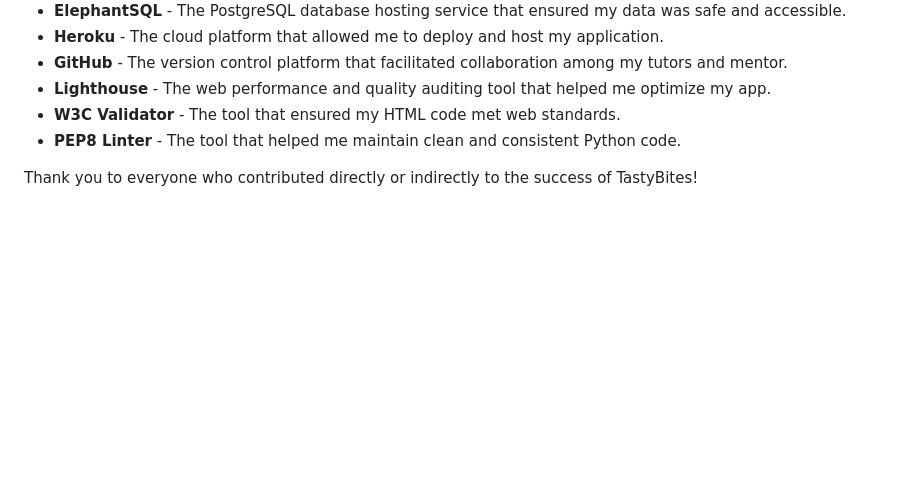
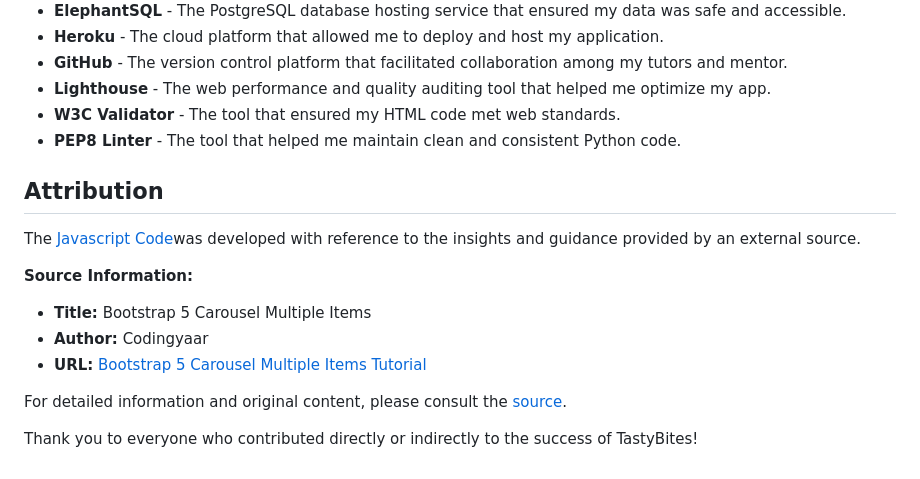
Before and after one commit to zeeshan-shah/pp4-django, a Markdown page: README.md, the part around the change. Rendered like a GitHub page; blank space fills up the shorter version.

Commit message:
docs(readme): Include attribute section to credit external resources

```diff
--- a/README.md
+++ b/README.md
@@ -556,4 +556,15 @@ I extend my gratitude to the following libraries, tools, and resources that play
 - **W3C Validator** - The tool that ensured my HTML code met web standards.
 - **PEP8 Linter** - The tool that helped me maintain clean and consistent Python code.
 
+## Attribution
+
+The [Javascript Code](https://github.com/zeeshan-shah/pp4-django/blob/main/static/js/script.js)was developed with reference to the insights and guidance provided by an external source.
+
+**Source Information:**
+- **Title:** Bootstrap 5 Carousel Multiple Items
+- **Author:** Codingyaar
+- **URL:** [Bootstrap 5 Carousel Multiple Items Tutorial](https://codingyaar.com/bootstrap-carousel-multiple-items-increment-by-1/)
+
+For detailed information and original content, please consult the [source](https://codingyaar.com/bootstrap-carousel-multiple-items-increment-by-1/).
+
 Thank you to everyone who contributed directly or indirectly to the success of TastyBites!
```
